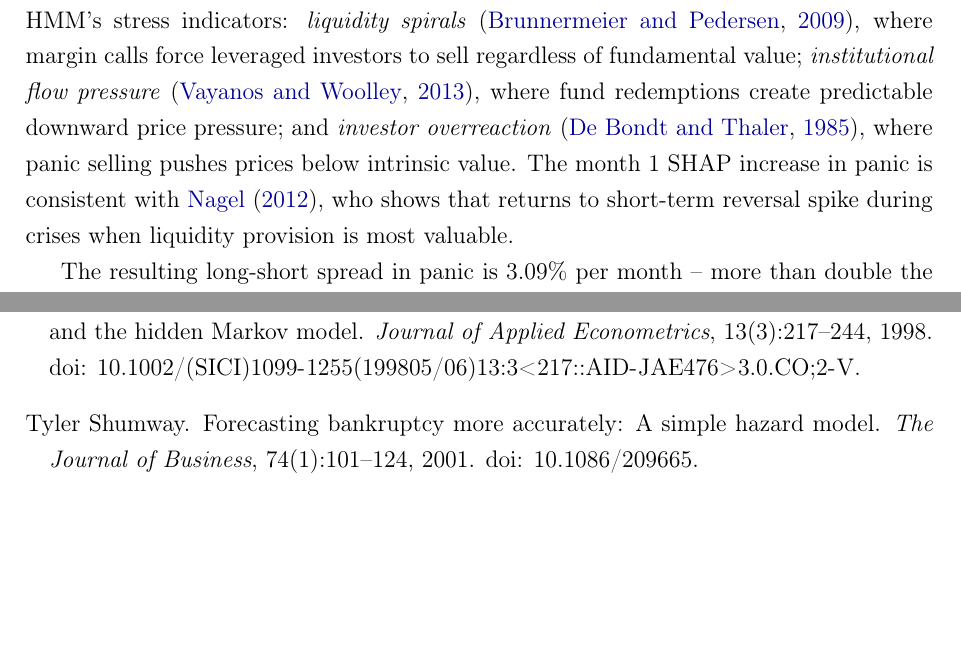
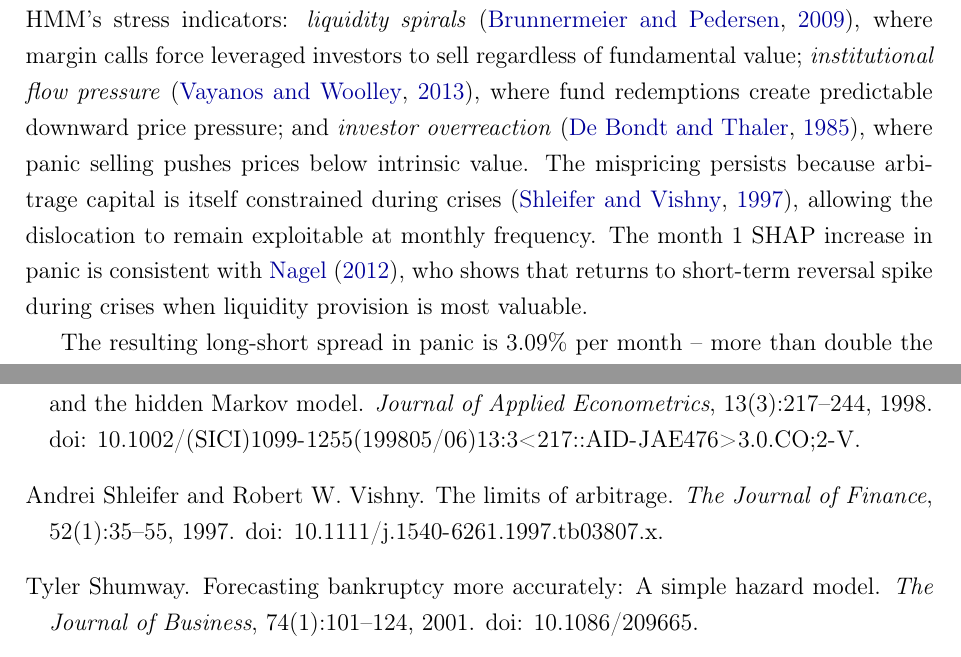
Before and after one commit to giladgang/momentum_regime, a LaTeX paper (main.tex, which reads latex/main_results.tex): two parts of pages 39 and 53 of 70, joined at a grey line, cut so that both start at the same text, the shorter picture padded with empty space. Compiled offline with pdfLaTeX.

Commit message:
Add limits to arbitrage (Shleifer & Vishny 1997) to panic economics
One sentence explaining why the dislocation persists long enough
for a monthly-rebalanced strategy to exploit it.

Co-Authored-By: Claude Opus 4.6 (1M context) <noreply@anthropic.com>

```diff
--- a/latex/main_results.tex
+++ b/latex/main_results.tex
@@ -60,7 +60,7 @@ The humped shape reflects the life cycle of how information is incorporated into
 
 In panic, the humped curve flattens: the long leg's z-score drops to $-0.09$ to $-0.19$ across all horizons, and the portfolio confirms this with $-19.5\%$ trailing 12-month momentum and $-5.2\%$ 1-month momentum. SHAP shifts modestly toward shorter horizons but months 7--12 still dominate. The short leg shows a distinct asymmetry at month~1: its z-score spikes to $+0.30$ while the long leg's is $-0.19$, and the short side holds stocks with positive 1-month momentum ($+3.7\%$). SHAP also tilts toward month~1 on the short side.
 
-The economic basis for this inversion rests on three mechanisms captured by the HMM's stress indicators: \emph{liquidity spirals} \citep{BrunnermeierPedersen2009}, where margin calls force leveraged investors to sell regardless of fundamental value; \emph{institutional flow pressure} \citep{VayanosWoolley2013}, where fund redemptions create predictable downward price pressure; and \emph{investor overreaction} \citep{DeBondtThaler1985}, where panic selling pushes prices below intrinsic value. The month~1 SHAP increase in panic is consistent with \citet{Nagel2012}, who shows that returns to short-term reversal spike during crises when liquidity provision is most valuable.
+The economic basis for this inversion rests on three mechanisms captured by the HMM's stress indicators: \emph{liquidity spirals} \citep{BrunnermeierPedersen2009}, where margin calls force leveraged investors to sell regardless of fundamental value; \emph{institutional flow pressure} \citep{VayanosWoolley2013}, where fund redemptions create predictable downward price pressure; and \emph{investor overreaction} \citep{DeBondtThaler1985}, where panic selling pushes prices below intrinsic value. The mispricing persists because arbitrage capital is itself constrained during crises \citep{ShleiferVishny1997}, allowing the dislocation to remain exploitable at monthly frequency. The month~1 SHAP increase in panic is consistent with \citet{Nagel2012}, who shows that returns to short-term reversal spike during crises when liquidity provision is most valuable.
 
 The resulting long-short spread in panic is 3.09\% per month -- more than double the calm-period spread of 1.33\% -- and comes entirely from cross-sectional stock selection (near-zero market beta).
 
```
